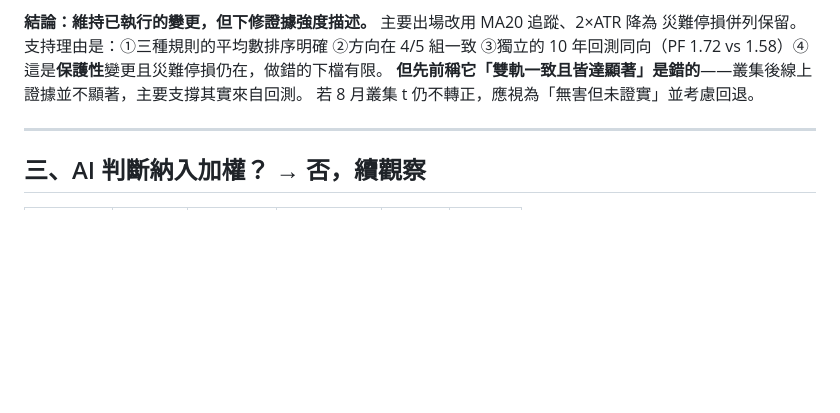
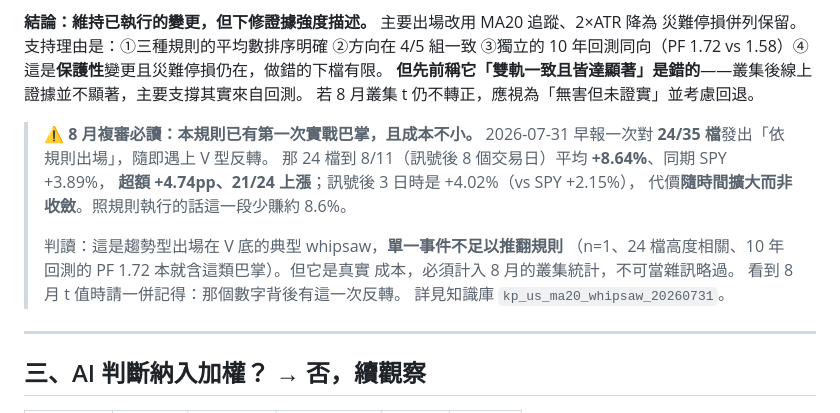
Before and after one commit to areschen2022-cmyk/us-stock-ai, a Markdown page: data/monthend_review_202607.md, the part around the change. Drawn GitHub-style; blank space fills up the shorter version.

Commit message:
docs: 記錄 MA20 出場規則的第一次實戰 whipsaw（8 月複審對照案例）
2026-07-31 早報一次對 24/35 檔發出「依規則出場」，隨即遇 V 型反轉：
那 24 檔到 8/11（訊號後 8 個交易日）平均 +8.64%、同期 SPY +3.89%，
超額 +4.74pp、21/24 上漲。訊號後 3 日時為 +4.02%(vs SPY +2.15%)，
代價隨時間擴大而非收斂。照規則執行這一段少賺約 8.6%。

判讀：趨勢型出場在 V 底的典型 whipsaw，單一事件不足以推翻規則
（n=1、24 檔高度相關、10 年回測 PF 1.72 本就含這類巴掌）。因一次反轉
砍掉出場規則，與因一個月因子逆風砍掉評分是同一種錯誤，只是方向相反。
但這是真實成本，必須計入 8 月叢集統計，不可當雜訊略過。

寫進月底報告第二節（複審時一定會讀到的位置），而非只存知識庫——
否則複審只會看到冷冰冰的 t 值，不記得背後是哪一次反轉。
KP: kp_us_ma20_whipsaw_20260731

Co-Authored-By: Claude Fable 5 <noreply@anthropic.com>

```diff
--- a/data/monthend_review_202607.md
+++ b/data/monthend_review_202607.md
@@ -126,6 +126,18 @@ v2 在乾淨 universe 的 alpha 近乎歸零，而「不改變」本來就是證
 **但先前稱它「雙軌一致且皆達顯著」是錯的**——叢集後線上證據並不顯著，主要支撐其實來自回測。
 若 8 月叢集 t 仍不轉正，應視為「無害但未證實」並考慮回退。
 
+> **⚠ 8 月複審必讀：本規則已有第一次實戰巴掌，且成本不小。**
+> 2026-07-31 早報一次對 **24/35 檔**發出「依規則出場」，隨即遇上 V 型反轉。
+> 那 24 檔到 8/11（訊號後 8 個交易日）平均 **+8.64%**、同期 SPY +3.89%，
+> **超額 +4.74pp、21/24 上漲**；訊號後 3 日時是 +4.02%（vs SPY +2.15%），
+> 代價**隨時間擴大而非收斂**。照規則執行的話這一段少賺約 8.6%。
+>
+> 判讀：這是趨勢型出場在 V 底的典型 whipsaw，**單一事件不足以推翻規則**
+> （n=1、24 檔高度相關、10 年回測的 PF 1.72 本就含這類巴掌）。但它是真實
+> 成本，必須計入 8 月的叢集統計，不可當雜訊略過。
+> 看到 8 月 t 值時請一併記得：那個數字背後有這一次反轉。
+> 詳見知識庫 `kp_us_ma20_whipsaw_20260731`。
+
 ---
 
 ## 三、AI 判斷納入加權？ → **否，續觀察**
```
